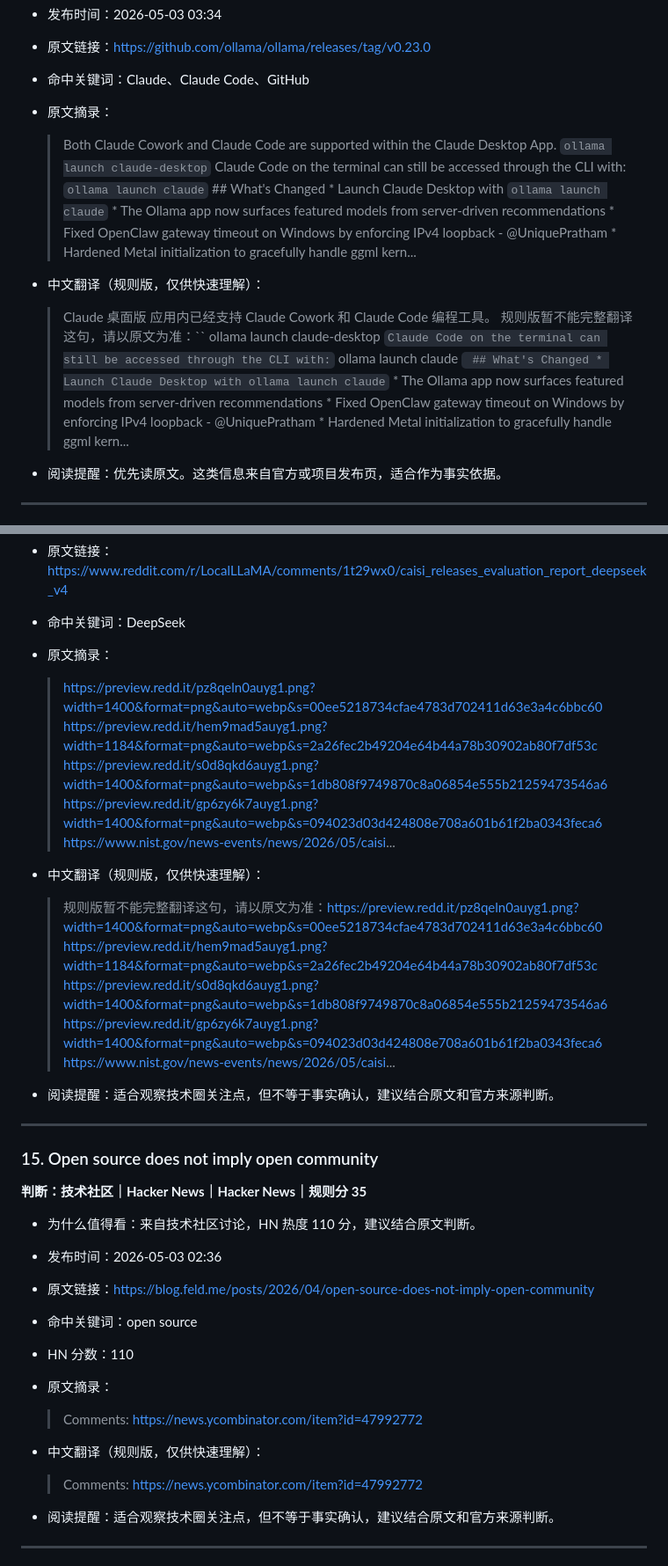
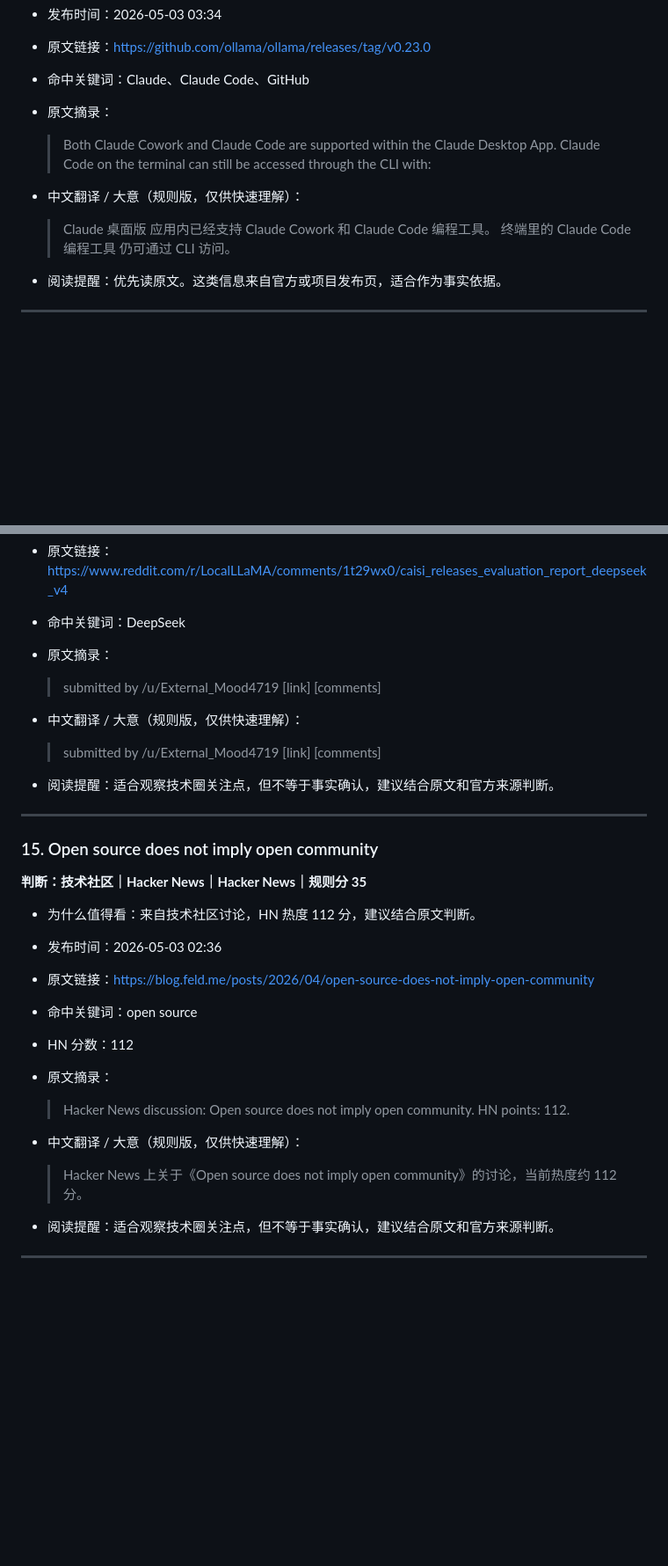
Before and after one commit to 30t/ai-news-briefing, a Markdown page: output/daily.md, 2 parts joined by grey strips. Shown at 88% size. Rendered like a GitHub page; blank space fills up the shorter version.

````diff
--- a/output/daily.md
+++ b/output/daily.md
@@ -25,10 +25,10 @@
 - 原文链接：https://github.com/ollama/ollama/releases/tag/v0.23.0
 - 命中关键词：Claude、Claude Code、GitHub
 - 原文摘录：
-  > Both Claude Cowork and Claude Code are supported within the Claude Desktop App. ``` ollama launch claude-desktop ``` Claude Code on the terminal can still be accessed through the CLI with: ``` ollama launch claude ``` ## What's Changed * Launch Claude Desktop with `ollama launch claude` * The Ollama app now surfaces featured models from server-driven recommendations * Fixed OpenClaw gateway timeout on Windows by enforcing IPv4 loopback - @UniquePratham * Hardened Metal initialization to gracefully handle ggml kern...
+  > Both Claude Cowork and Claude Code are supported within the Claude Desktop App. Claude Code on the terminal can still be accessed through the CLI with:
 
-- 中文翻译（规则版，仅供快速理解）：
-  > Claude 桌面版 应用内已经支持 Claude Cowork 和 Claude Code 编程工具。 规则版暂不能完整翻译这句，请以原文为准：`` ollama launch claude-desktop ` Claude Code on the terminal can still be accessed through the CLI with: ` ollama launch claude ` ## What's Changed * Launch Claude Desktop with ollama launch claude` * The Ollama app now surfaces featured models from server-driven recommendations * Fixed OpenClaw gateway timeout on Windows by enforcing IPv4 loopback - @UniquePratham * Hardened Metal initialization to gracefully handle ggml kern...
+- 中文翻译 / 大意（规则版，仅供快速理解）：
+  > Claude 桌面版 应用内已经支持 Claude Cowork 和 Claude Code 编程工具。 终端里的 Claude Code 编程工具 仍可通过 CLI 访问。
 
 - 阅读提醒：优先读原文。这类信息来自官方或项目发布页，适合作为事实依据。
 
@@ -266,10 +266,10 @@
 - 原文链接：https://www.reddit.com/r/LocalLLaMA/comments/1t29wx0/caisi_releases_evaluation_report_deepseek_v4
 - 命中关键词：DeepSeek
 - 原文摘录：
-  > https://preview.redd.it/pz8qeln0auyg1.png?width=1400&format=png&auto=webp&s=00ee5218734cfae4783d702411d63e3a4c6bbc60 https://preview.redd.it/hem9mad5auyg1.png?width=1184&format=png&auto=webp&s=2a26fec2b49204e64b44a78b30902ab80f7df53c https://preview.redd.it/s0d8qkd6auyg1.png?width=1400&format=png&auto=webp&s=1db808f9749870c8a06854e555b21259473546a6 https://preview.redd.it/gp6zy6k7auyg1.png?width=1400&format=png&auto=webp&s=094023d03d424808e708a601b61f2ba0343feca6 https://www.nist.gov/news-events/news/2026/05/caisi...
+  > submitted by /u/External_Mood4719 [link] [comments]
 
-- 中文翻译（规则版，仅供快速理解）：
-  > 规则版暂不能完整翻译这句，请以原文为准：https://preview.redd.it/pz8qeln0auyg1.png?width=1400&format=png&auto=webp&s=00ee5218734cfae4783d702411d63e3a4c6bbc60 https://preview.redd.it/hem9mad5auyg1.png?width=1184&format=png&auto=webp&s=2a26fec2b49204e64b44a78b30902ab80f7df53c https://preview.redd.it/s0d8qkd6auyg1.png?width=1400&format=png&auto=webp&s=1db808f9749870c8a06854e555b21259473546a6 https://preview.redd.it/gp6zy6k7auyg1.png?width=1400&format=png&auto=webp&s=094023d03d424808e708a601b61f2ba0343feca6 https://www.nist.gov/news-events/news/2026/05/caisi...
+- 中文翻译 / 大意（规则版，仅供快速理解）：
+  > submitted by /u/External_Mood4719 [link] [comments]
 
 - 阅读提醒：适合观察技术圈关注点，但不等于事实确认，建议结合原文和官方来源判断。
 
@@ -279,16 +279,16 @@
 
 **判断：技术社区｜Hacker News｜Hacker News｜规则分 35**
 
-- 为什么值得看：来自技术社区讨论，HN 热度 110 分，建议结合原文判断。
+- 为什么值得看：来自技术社区讨论，HN 热度 112 分，建议结合原文判断。
 - 发布时间：2026-05-03 02:36
 - 原文链接：https://blog.feld.me/posts/2026/04/open-source-does-not-imply-open-community
 - 命中关键词：open source
-- HN 分数：110
+- HN 分数：112
 - 原文摘录：
-  > Comments: https://news.ycombinator.com/item?id=47992772
+  > Hacker News discussion: Open source does not imply open community. HN points: 112.
 
-- 中文翻译（规则版，仅供快速理解）：
-  > Comments: https://news.ycombinator.com/item?id=47992772
+- 中文翻译 / 大意（规则版，仅供快速理解）：
+  > Hacker News 上关于《Open source does not imply open community》的讨论，当前热度约 112 分。
 
 - 阅读提醒：适合观察技术圈关注点，但不等于事实确认，建议结合原文和官方来源判断。
 
````
Also changed, not shown: other parts of output/daily.md (+53 -53 lines).
